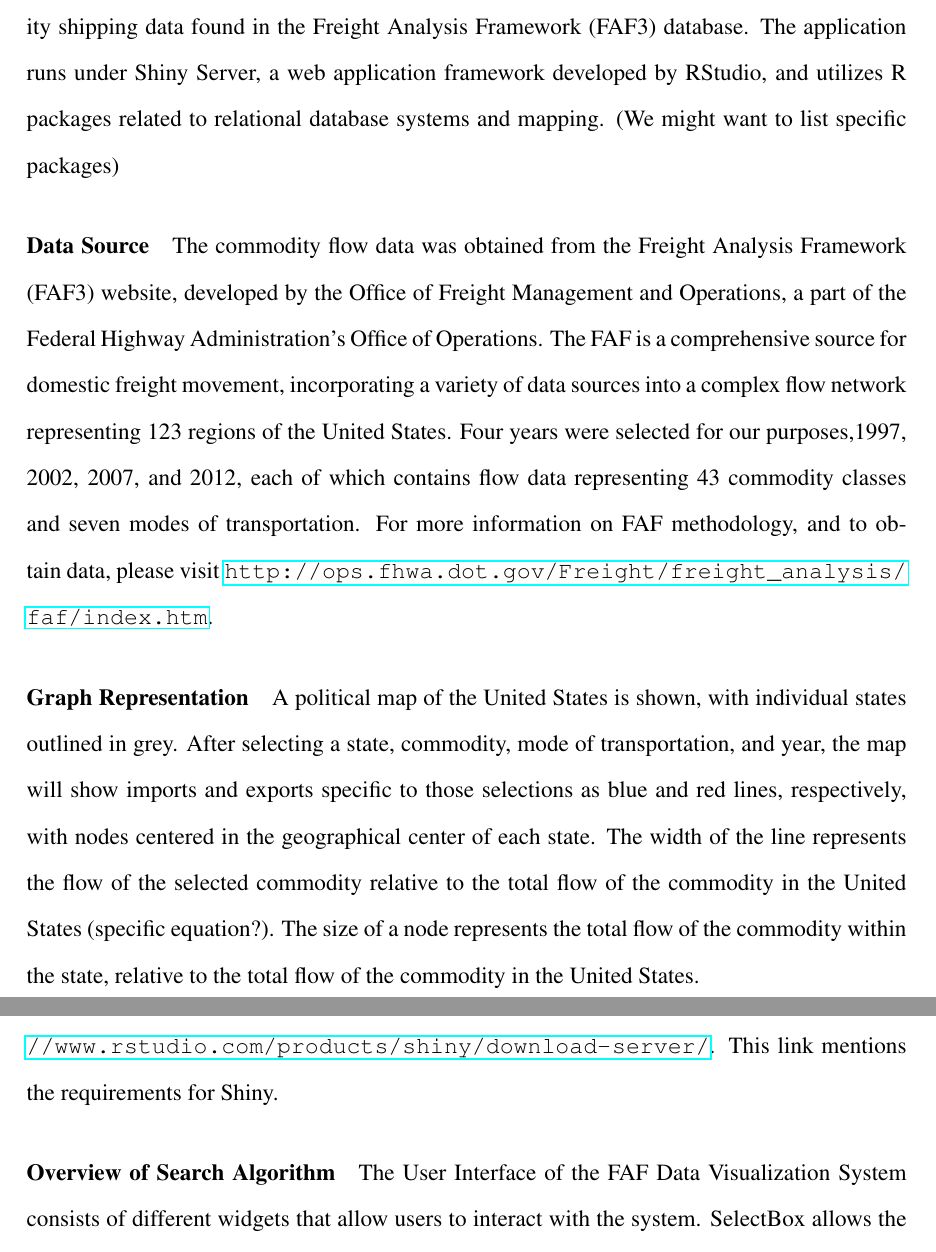
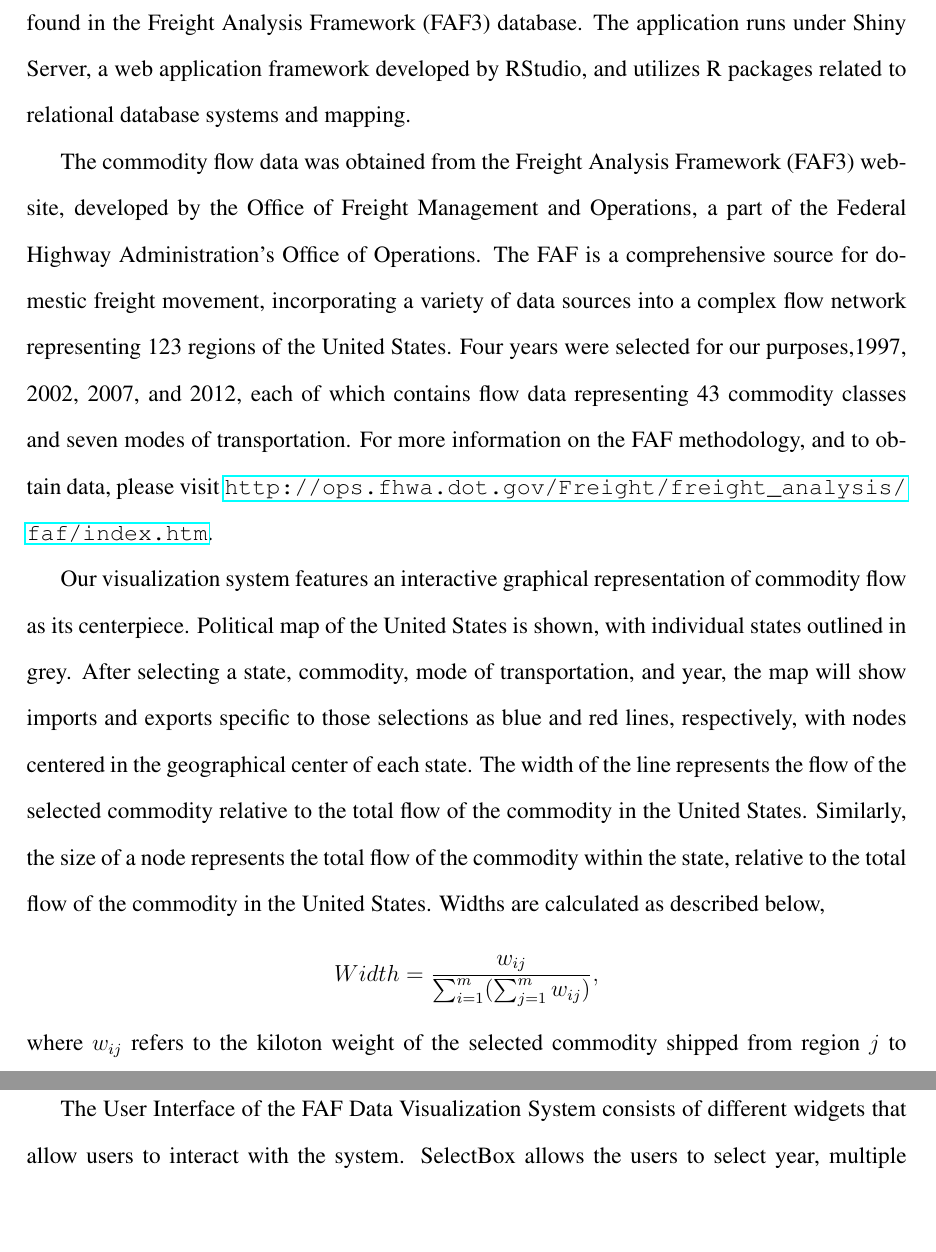
Before and after one commit to nbwikle/SRE_simulation, a LaTeX document (tex_code/SRE_report_draft.tex): two parts of pages 10 and 11 of 18, joined at a grey line, cut so that both start at the same text, the shorter picture padded with empty space. Compiled offline with pdfLaTeX.

Commit message:
Edited paper

```diff
--- a/tex_code/SRE_report_draft.tex
+++ b/tex_code/SRE_report_draft.tex
@@ -208,23 +207,15 @@ We define $E \circ P_t$ as the Hadamard product, or entry-wise multiplication, o
 
 \subsection*{Data Visualization}
 
-\paragraph*{Overview}
+Our Commodity Flow Visualization System was developed by Ashish Gauli, Ryan Yan, and Nathan Wikle, participants in the NIMBioS 2015 SRE cohort, working under the direction of Louis Gross and Dan Simberloff.  This product was created in an effort to predict the movement of invasive species through domestic commodity shipping pathways in the United States, however, its applications extend to anyone interested in visualizing the commodity shipping data found in the Freight Analysis Framework (FAF3) database.  The application runs under Shiny Server, a web application framework developed by RStudio, and utilizes R packages related to relational database systems and mapping.
 
-Our Commodity Flow Visualization System was developed by Ashish Gauli, Ryan Yan, and Nathan Wikle, participants in the NIMBioS 2015 SRE cohort, working under the direction of Louis Gross and Dan Simberloff.  This product was created in an effort to predict the movement of invasive species through domestic commodity shipping pathways in the United States, however, its applications extend to anyone interested in visualizing the commodity shipping data found in the Freight Analysis Framework (FAF3) database.  The application runs under Shiny Server, a web application framework developed by RStudio, and utilizes R packages related to relational database systems and mapping. (We might want to list specific packages)
+The commodity flow data was obtained from the Freight Analysis Framework (FAF3) website, developed by the Office of Freight Management and Operations, a part of the Federal Highway Administration's Office of Operations.  The FAF is a comprehensive source for domestic freight movement, incorporating a variety of data sources into a complex flow network representing 123 regions of the United States.  Four years were selected for our purposes,1997, 2002, 2007, and 2012, each of which contains flow data representing 43 commodity classes and seven modes of transportation.  For more information on the FAF methodology, and to obtain data, please visit \url{http://ops.fhwa.dot.gov/Freight/freight_analysis/faf/index.htm}.
 
-\paragraph*{Data Source}
-
-The commodity flow data was obtained from the Freight Analysis Framework (FAF3) website, developed by the Office of Freight Management and Operations, a part of the Federal Highway Administration's Office of Operations.  The FAF is a comprehensive source for domestic freight movement, incorporating a variety of data sources into a complex flow network representing 123 regions of the United States.  Four years were selected for our purposes,1997, 2002, 2007, and 2012, each of which contains flow data representing 43 commodity classes and seven modes of transportation.  For more information on FAF methodology, and to obtain data, please visit \url{http://ops.fhwa.dot.gov/Freight/freight_analysis/faf/index.htm}.
-
-\paragraph*{Graph Representation}
-
-A political map of the United States is shown, with individual states outlined in grey.  After selecting a state, commodity, mode of transportation, and year, the map will show imports and exports specific to those selections as blue and red lines, respectively, with nodes centered in the geographical center of each state.  The width of the line represents the flow of the selected commodity relative to the total flow of the commodity in the United States (specific equation?).  The size of a node represents the total flow of the commodity within the state, relative to the total flow of the commodity in the United States.
-
-\paragraph*{Server Requirements}
-
-The Shiny Server Application can be downloaded through \url{https://www.rstudio.com/products/shiny/download-server/}.  This link mentions the requirements for Shiny.
-
-\paragraph*{Overview of Search Algorithm}
+Our visualization system features an interactive graphical representation of commodity flow as its centerpiece. Political map of the United States is shown, with individual states outlined in grey.  After selecting a state, commodity, mode of transportation, and year, the map will show imports and exports specific to those selections as blue and red lines, respectively, with nodes centered in the geographical center of each state.  The width of the line represents the flow of the selected commodity relative to the total flow of the commodity in the United States. Similarly, the size of a node represents the total flow of the commodity within the state, relative to the total flow of the commodity in the United States. Widths are calculated as described below,
+\[
+Width = \frac{w_{ij}}{\sum_{i=1}^{m}(\sum_{j=1}^{m}w_{ij})},
+\]
+where $w_{ij}$ refers to the kiloton weight of the selected commodity shipped from region $j$ to region $i$.
 
 The User Interface of the FAF Data Visualization System consists of different widgets that allow users to interact with the system. SelectBox allows the users to select year, multiple commodity type, multiple transportation mode, multiple states and flow direction of the commodities.  A leaflet-based map displays the results based on the user selection. Slider allows the users to adjust the width of the lines on the map.
 
```
Also changed, not shown: tex_code/SRE_report_draft.pdf, tex_code/SRE_report_draft.tex (4 more changed lines), 3 other files.
